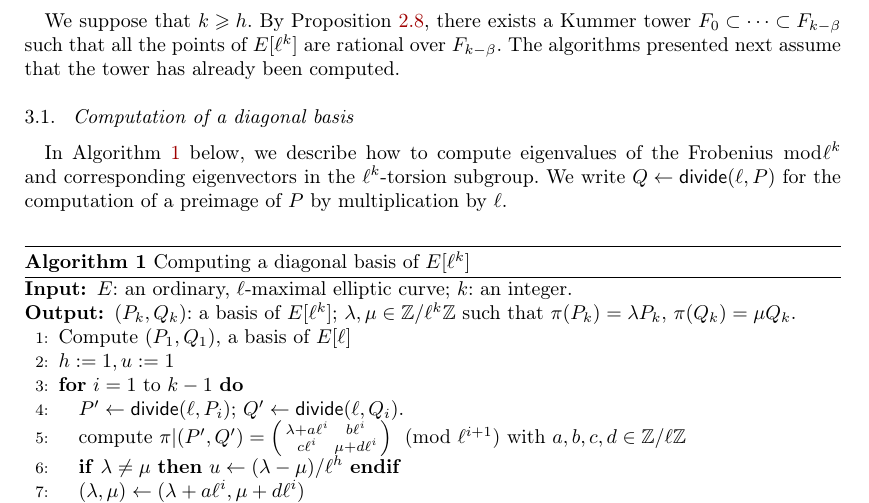
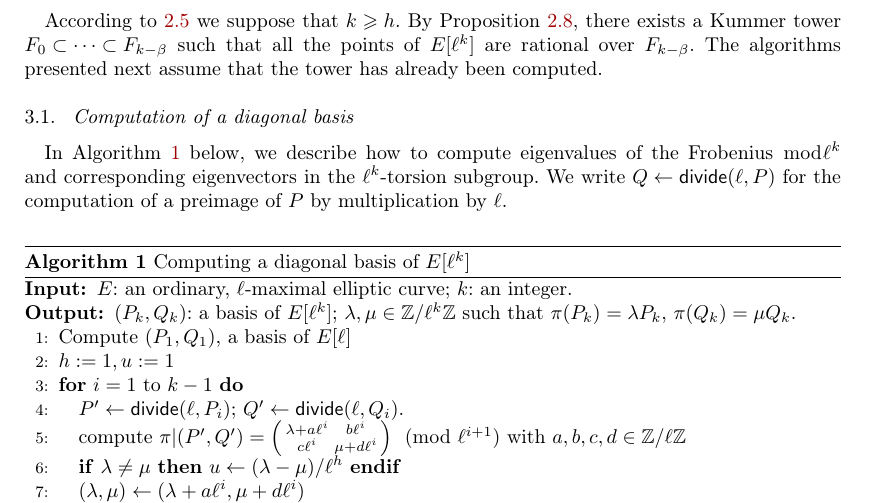
Before and after one commit to Hugounenq-Cyril/Two_curves_on_a_volcano, a LaTeX document (explicit-isogenies.tex): part of page 8 of 16, cut so that both start at the same text. Compiled offline with pdfLaTeX; a LaTeX package or settings file that is missing is left out.

Commit message:
ajout justtif ref sec 3 k>=h

```diff
--- a/explicit-isogenies.tex
+++ b/explicit-isogenies.tex
@@ -775,7 +775,7 @@ as defined in the previous section.  We will use the latter basis of
 $E[ℓ^k]$ in Section~\ref{sub:final-interp}, to put restrictions on the
 interpolation problem of our algorithm.
 
-We suppose that $k \geqslant h$. By Proposition~\ref{prop:classes}, there exists a Kummer tower
+According to \ref{prop:diagonal-horizontal} we suppose that $k \geqslant h$. By Proposition~\ref{prop:classes}, there exists a Kummer tower
 $F₀⊂\cdots⊂F_{k-\beta}$ such that all the points of~$E[ℓ^k]$ are
 rational over~$F_{k-\beta}$. The algorithms presented next assume that
 the tower has already been computed.
```
